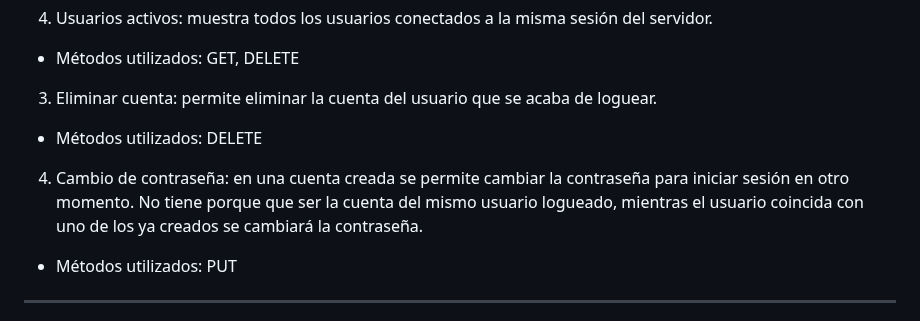
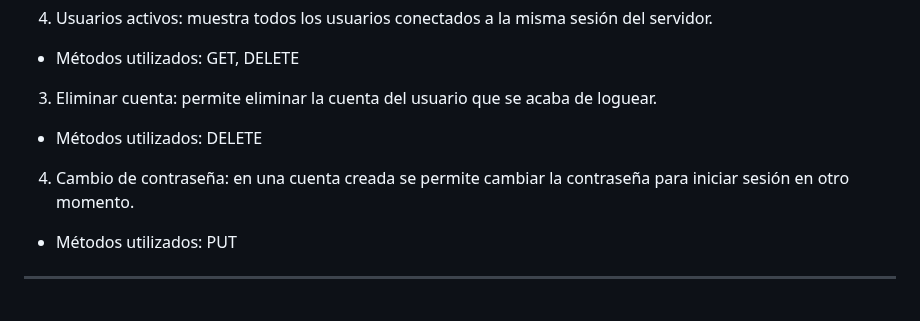
Before and after one commit to pablowht/JER-Grupo3, a Markdown page: README.md, the part around the change. Drawn GitHub-style.

```diff
--- a/README.md
+++ b/README.md
@@ -279,7 +279,7 @@ Mediante las siguientes implementaciones se consigue persistencia (pues los dato
   * Métodos utilizados: GET, DELETE
 3. Eliminar cuenta: permite eliminar la cuenta del usuario que se acaba de loguear.
   * Métodos utilizados: DELETE
-4. Cambio de contraseña: en una cuenta creada se permite cambiar la contraseña para iniciar sesión en otro momento. No tiene porque que ser la cuenta del mismo usuario logueado, mientras el usuario coincida con uno de los ya creados se cambiará la contraseña.
+4. Cambio de contraseña: en una cuenta creada se permite cambiar la contraseña para iniciar sesión en otro momento.
   * Métodos utilizados: PUT
 ___
 
```
